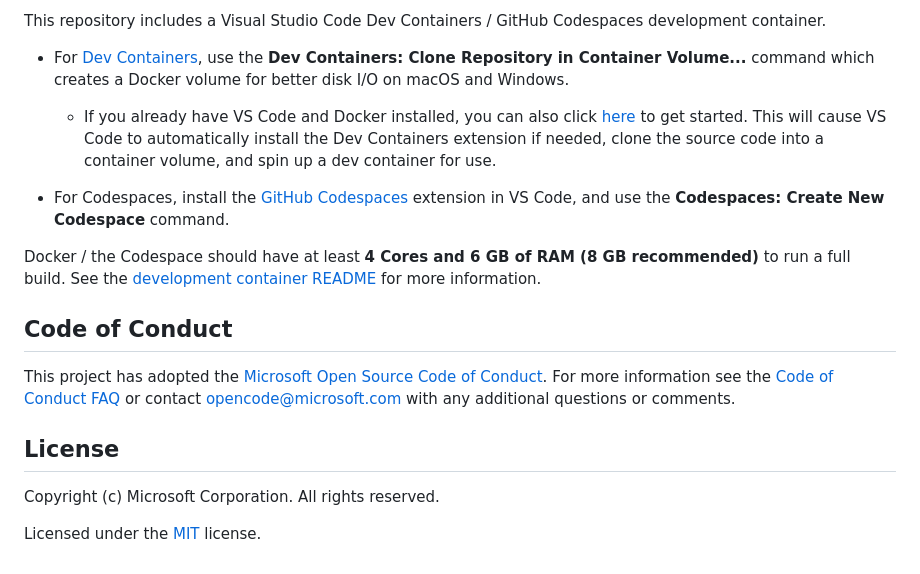
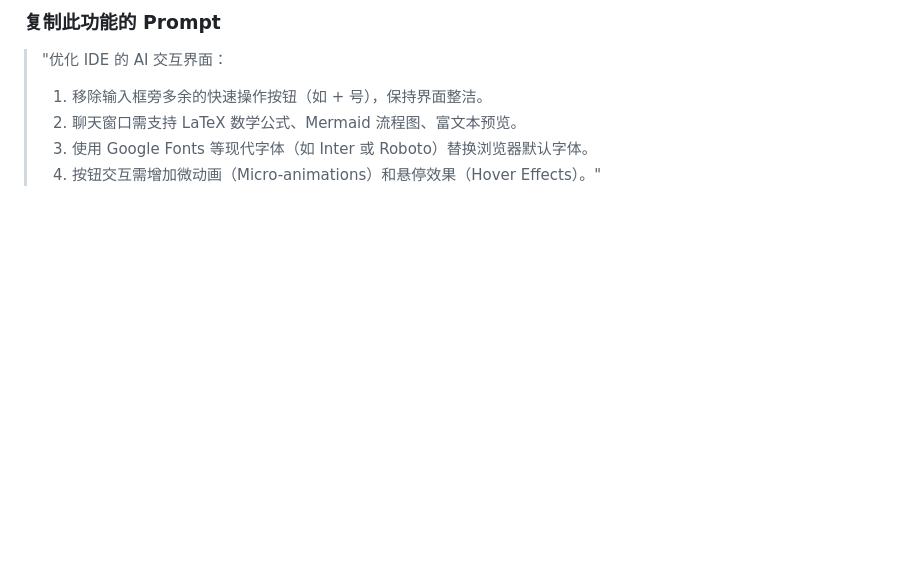
Before and after one commit to himtechsystem/HIM-Code-Lab-Version, a Markdown page: README.md, the part around one of its changes. Drawn GitHub-style; blank space fills up the shorter version.

```diff
--- a/README.md
+++ b/README.md
@@ -60,19 +66,7 @@ VS Code includes a set of built-in extensions located in the [extensions](extens
 
-This repository includes a Visual Studio Code Dev Containers / GitHub Codespaces development container.
-
-* For [Dev Containers](https://aka.ms/vscode-remote/download/containers), use the **Dev Containers: Clone Repository in Container Volume...** command which creates a Docker volume for better disk I/O on macOS and Windows.
-  * If you already have VS Code and Docker installed, you can also click [here](https://vscode.dev/redirect?url=vscode://ms-vscode-remote.remote-containers/cloneInVolume?url=https://github.com/microsoft/vscode) to get started. This will cause VS Code to automatically install the Dev Containers extension if needed, clone the source code into a container volume, and spin up a dev container for use.
-
-* For Codespaces, install the [GitHub Codespaces](https://marketplace.visualstudio.com/items?itemName=GitHub.codespaces) extension in VS Code, and use the **Codespaces: Create New Codespace** command.
-
-Docker / the Codespace should have at least **4 Cores and 6 GB of RAM (8 GB recommended)** to run a full build. See the [development container README](.devcontainer/README.md) for more information.
-
-## Code of Conduct
-
-This project has adopted the [Microsoft Open Source Code of Conduct](https://opensource.microsoft.com/codeofconduct/). For more information see the [Code of Conduct FAQ](https://opensource.microsoft.com/codeofconduct/faq/) or contact [opencode@microsoft.com](mailto:opencode@microsoft.com) with any additional questions or comments.
-
-## License
-
-Copyright (c) Microsoft Corporation. All rights reserved.
-
-Licensed under the [MIT](LICENSE.txt) license.
+### 复制此功能的 Prompt
+> "优化 IDE 的 AI 交互界面：
+> 1. 移除输入框旁多余的快速操作按钮（如 + 号），保持界面整洁。
+> 2. 聊天窗口需支持 LaTeX 数学公式、Mermaid 流程图、富文本预览。
+> 3. 使用 Google Fonts 等现代字体（如 Inter 或 Roboto）替换浏览器默认字体。
+> 4. 按钮交互需增加微动画（Micro-animations）和悬停效果（Hover Effects）。"
```
Also changed, not shown: other parts of README.md (+45 -39 lines).
